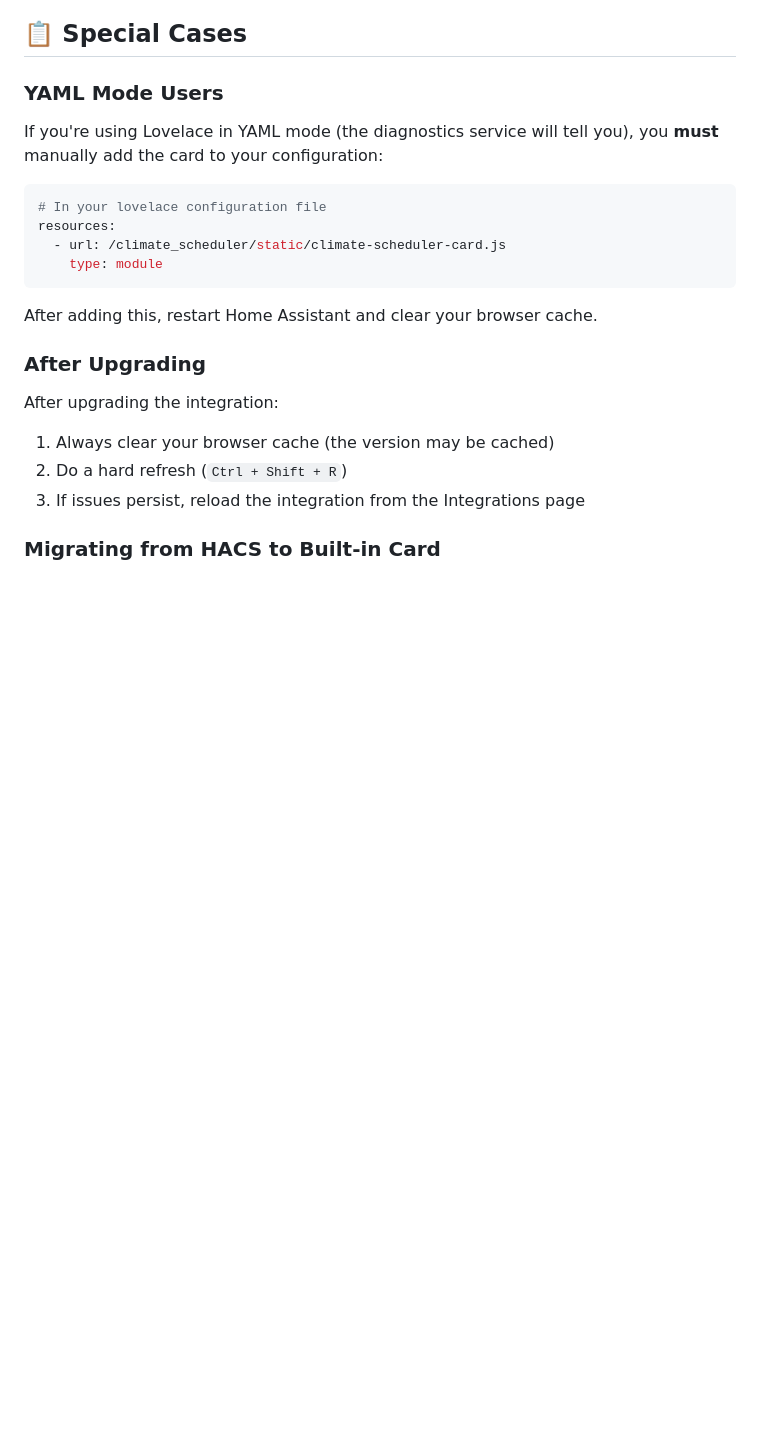
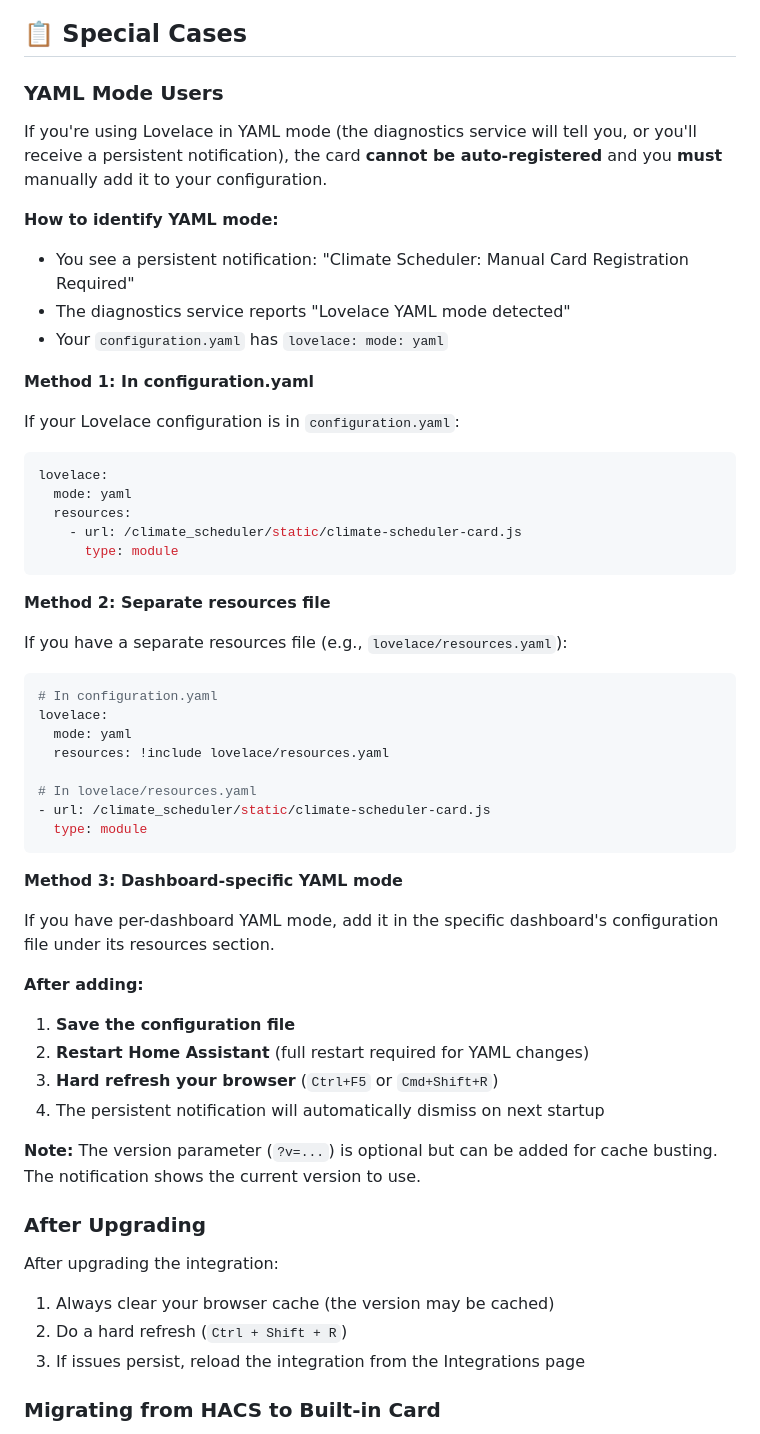
Before and after one commit to kneave/climate-scheduler, a Markdown page: CARD_TROUBLESHOOTING.md, the part around the change. Drawn GitHub-style; blank space fills up the shorter version.

Commit message:
added manual config steps

````diff
--- a/CARD_TROUBLESHOOTING.md
+++ b/CARD_TROUBLESHOOTING.md
@@ -70,16 +70,51 @@ Sometimes Home Assistant needs a full restart to properly serve the card. After
 ## 📋 Special Cases
 
 ### YAML Mode Users
-If you're using Lovelace in YAML mode (the diagnostics service will tell you), you **must** manually add the card to your configuration:
+If you're using Lovelace in YAML mode (the diagnostics service will tell you, or you'll receive a persistent notification), the card **cannot be auto-registered** and you **must** manually add it to your configuration.
+
+**How to identify YAML mode:**
+- You see a persistent notification: "Climate Scheduler: Manual Card Registration Required"
+- The diagnostics service reports "Lovelace YAML mode detected"
+- Your `configuration.yaml` has `lovelace: mode: yaml`
+
+**Method 1: In configuration.yaml**
+
+If your Lovelace configuration is in `configuration.yaml`:
 
 ```yaml
-# In your lovelace configuration file
-resources:
-  - url: /climate_scheduler/static/climate-scheduler-card.js
-    type: module
+lovelace:
+  mode: yaml
+  resources:
+    - url: /climate_scheduler/static/climate-scheduler-card.js
+      type: module
 ```
 
-After adding this, restart Home Assistant and clear your browser cache.
+**Method 2: Separate resources file**
+
+If you have a separate resources file (e.g., `lovelace/resources.yaml`):
+
+```yaml
+# In configuration.yaml
+lovelace:
+  mode: yaml
+  resources: !include lovelace/resources.yaml
+
+# In lovelace/resources.yaml
+- url: /climate_scheduler/static/climate-scheduler-card.js
+  type: module
+```
+
+**Method 3: Dashboard-specific YAML mode**
+
+If you have per-dashboard YAML mode, add it in the specific dashboard's configuration file under its resources section.
+
+**After adding:**
+1. **Save the configuration file**
+2. **Restart Home Assistant** (full restart required for YAML changes)
+3. **Hard refresh your browser** (`Ctrl+F5` or `Cmd+Shift+R`)
+4. The persistent notification will automatically dismiss on next startup
+
+**Note:** The version parameter (`?v=...`) is optional but can be added for cache busting. The notification shows the current version to use.
 
 ### After Upgrading
 After upgrading the integration:
````
